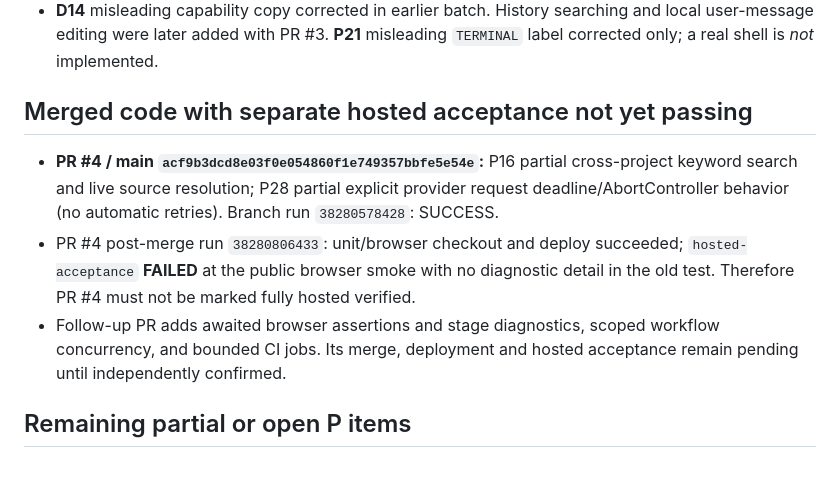
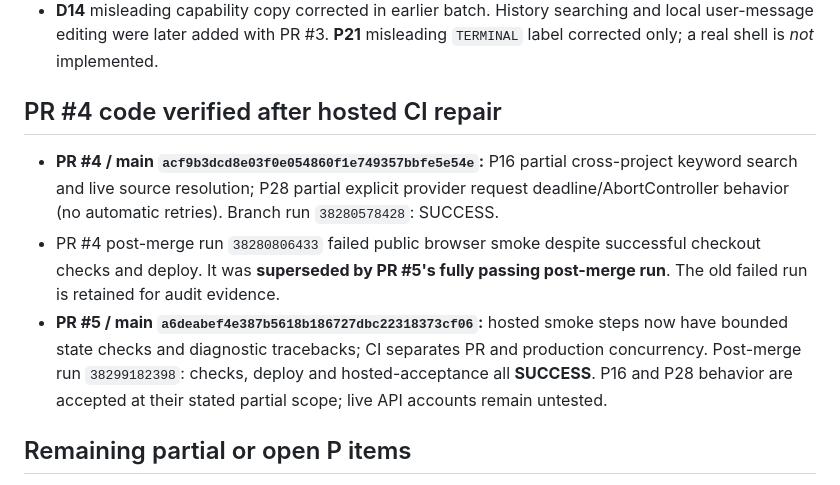
Before and after one commit to worldlinemuse-lgtm/multi-model-ai-platform, a Markdown page: docs/AUDIT_REMEDIATION_TRACKER.md, the part around the change. Drawn GitHub-style.

Commit message:
Record successful post-merge hosted CI recovery for PR4 changes

```diff
--- a/docs/AUDIT_REMEDIATION_TRACKER.md
+++ b/docs/AUDIT_REMEDIATION_TRACKER.md
@@ -12,11 +12,11 @@ There are 60 baseline items: 17 D, 33 P and 10 N. This tracker is a **post-basel
 - **PR #3 / main `2e310160e9c0fb50eefe6946a006c799ab521938`:** P14 local conversation search, selected-thread export/deletion, local user-message editing, retention warnings. Post-merge run `38280143553`: SUCCESS. P14 remains **partial** as full message-editing semantics and every history edge case are not certified.
 - **D14** misleading capability copy corrected in earlier batch. History searching and local user-message editing were later added with PR #3. **P21** misleading `TERMINAL` label corrected only; a real shell is *not* implemented.
 
-## Merged code with separate hosted acceptance not yet passing
+## PR #4 code verified after hosted CI repair
 
 - **PR #4 / main `acf9b3dcd8e03f0e054860f1e749357bbfe5e54e`:** P16 partial cross-project keyword search and live source resolution; P28 partial explicit provider request deadline/AbortController behavior (no automatic retries). Branch run `38280578428`: SUCCESS.
-- PR #4 post-merge run `38280806433`: unit/browser checkout and deploy succeeded; `hosted-acceptance` **FAILED** at the public browser smoke with no diagnostic detail in the old test. Therefore PR #4 must not be marked fully hosted verified.
-- Follow-up PR adds awaited browser assertions and stage diagnostics, scoped workflow concurrency, and bounded CI jobs. Its merge, deployment and hosted acceptance remain pending until independently confirmed.
+- PR #4 post-merge run `38280806433` failed public browser smoke despite successful checkout checks and deploy. It was **superseded by PR #5's fully passing post-merge run**. The old failed run is retained for audit evidence.
+- **PR #5 / main `a6deabef4e387b5618b186727dbc22318373cf06`:** hosted smoke steps now have bounded state checks and diagnostic tracebacks; CI separates PR and production concurrency. Post-merge run `38299182398`: checks, deploy and hosted-acceptance all **SUCCESS**. P16 and P28 behavior are accepted at their stated partial scope; live API accounts remain untested.
 
 ## Remaining partial or open P items
 
```
